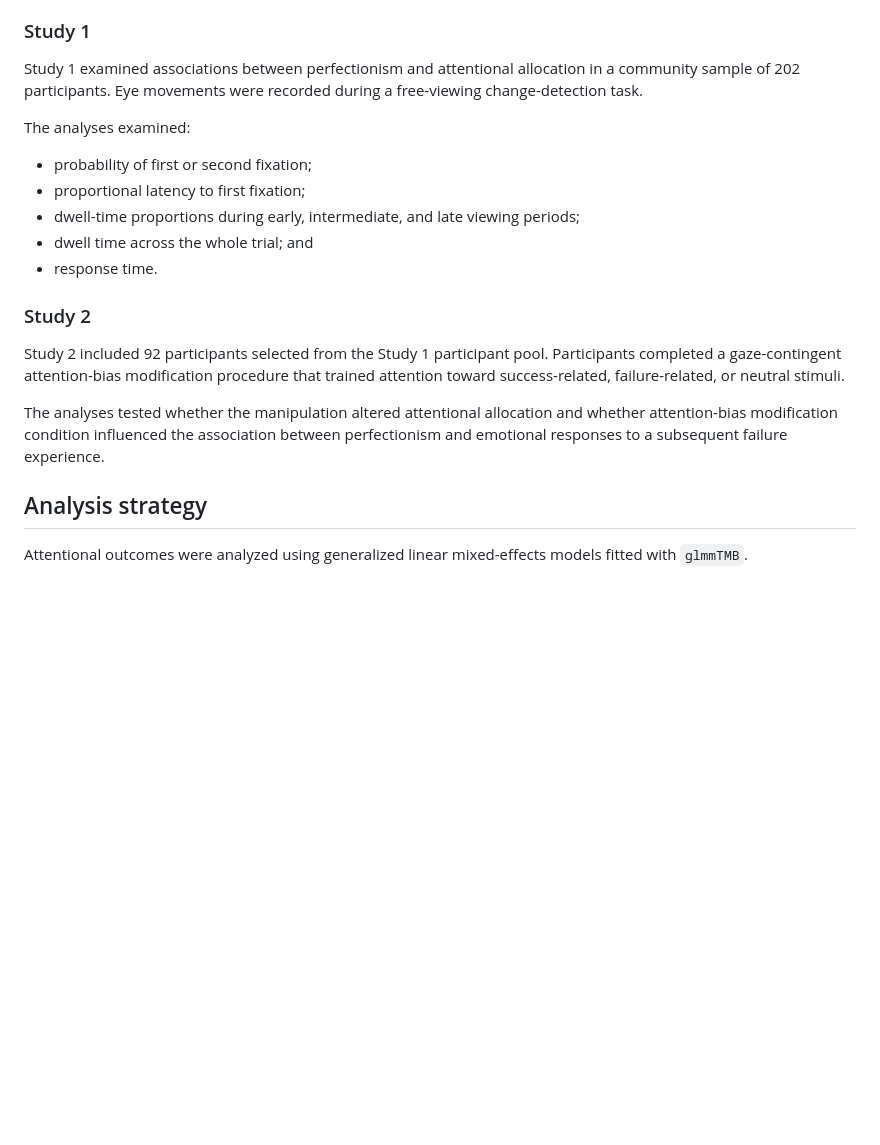
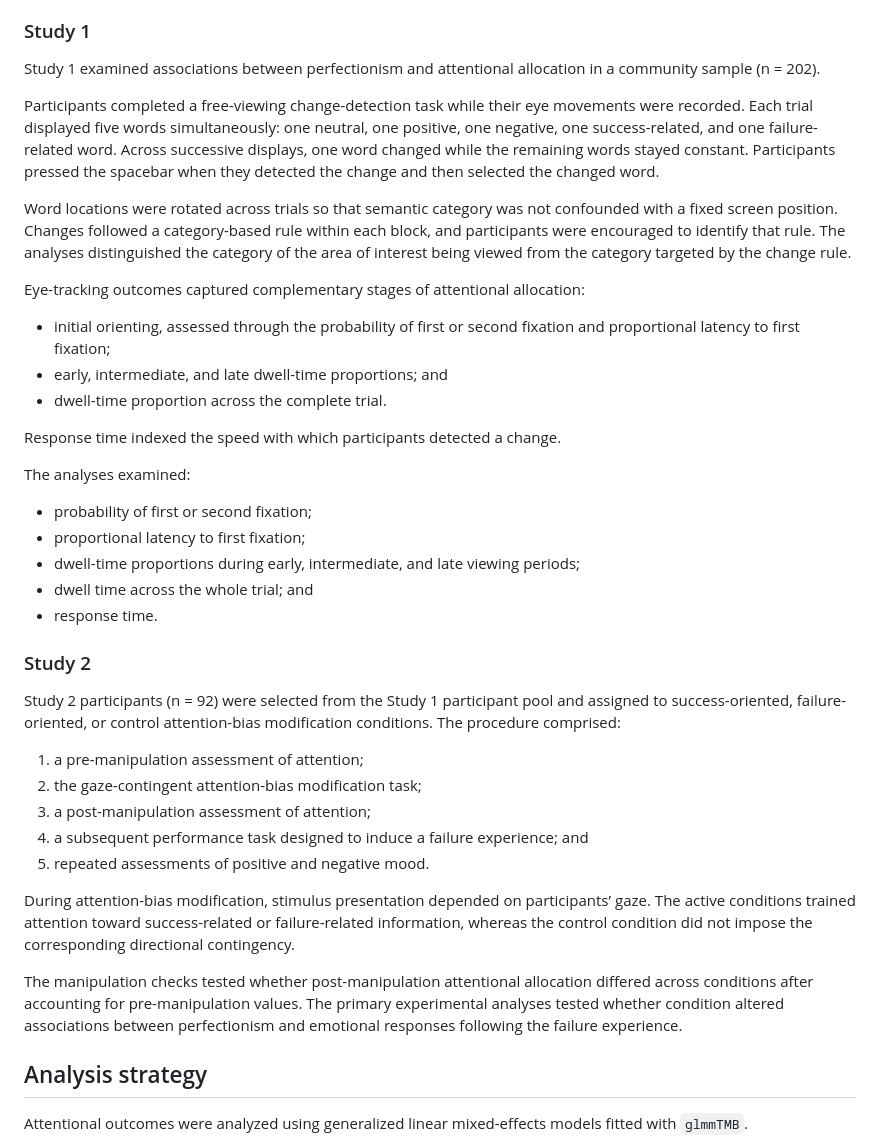
Before and after one commit to mrhmatar/ab-perfectionism-analysis, a Markdown page: README.md, the part around the change. GitHub-like rendering; blank space fills up the shorter version.

```diff
--- a/README.md
+++ b/README.md
@@ -21,7 +21,29 @@ Attention biases have been proposed as a mechanism linking perfectionism to psyc
 
 ### Study 1
 
-Study 1 examined associations between perfectionism and attentional allocation in a community sample of 202 participants. Eye movements were recorded during a free-viewing change-detection task.
+Study 1 examined associations between perfectionism and attentional allocation
+in a community sample (n = 202).
+
+Participants completed a free-viewing change-detection task while their eye movements
+were recorded. Each trial displayed five words simultaneously: one neutral, one
+positive, one negative, one success-related, and one failure-related word.
+Across successive displays, one word changed while the remaining words stayed constant.
+Participants pressed the spacebar when they detected the change and then selected
+the changed word.
+
+Word locations were rotated across trials so that semantic category was not
+confounded with a fixed screen position. Changes followed a category-based rule
+within each block, and participants were encouraged to identify that rule.
+The analyses distinguished the category of the area of interest being viewed from
+the category targeted by the change rule.
+
+Eye-tracking outcomes captured complementary stages of attentional allocation:
+
+- initial orienting, assessed through the probability of first or second fixation and proportional latency to first fixation;
+- early, intermediate, and late dwell-time proportions; and
+- dwell-time proportion across the complete trial.
+
+Response time indexed the speed with which participants detected a change.
 
 The analyses examined:
 
@@ -33,9 +55,24 @@ The analyses examined:
 
 ### Study 2
 
-Study 2 included 92 participants selected from the Study 1 participant pool. Participants completed a gaze-contingent attention-bias modification procedure that trained attention toward success-related, failure-related, or neutral stimuli.
+Study 2 participants (n = 92) were selected from the Study 1 participant pool and assigned
+to success-oriented, failure-oriented, or control attention-bias modification conditions.
+The procedure comprised:
 
-The analyses tested whether the manipulation altered attentional allocation and whether attention-bias modification condition influenced the association between perfectionism and emotional responses to a subsequent failure experience.
+1. a pre-manipulation assessment of attention;
+2. the gaze-contingent attention-bias modification task;
+3. a post-manipulation assessment of attention;
+4. a subsequent performance task designed to induce a failure experience; and
+5. repeated assessments of positive and negative mood.
+
+During attention-bias modification, stimulus presentation depended on participants’ gaze.
+The active conditions trained attention toward success-related or failure-related information,
+whereas the control condition did not impose the corresponding directional contingency.
+
+The manipulation checks tested whether post-manipulation attentional allocation
+differed across conditions after accounting for pre-manipulation values.
+The primary experimental analyses tested whether condition altered associations
+between perfectionism and emotional responses following the failure experience.
 
 ## Analysis strategy
 
```
